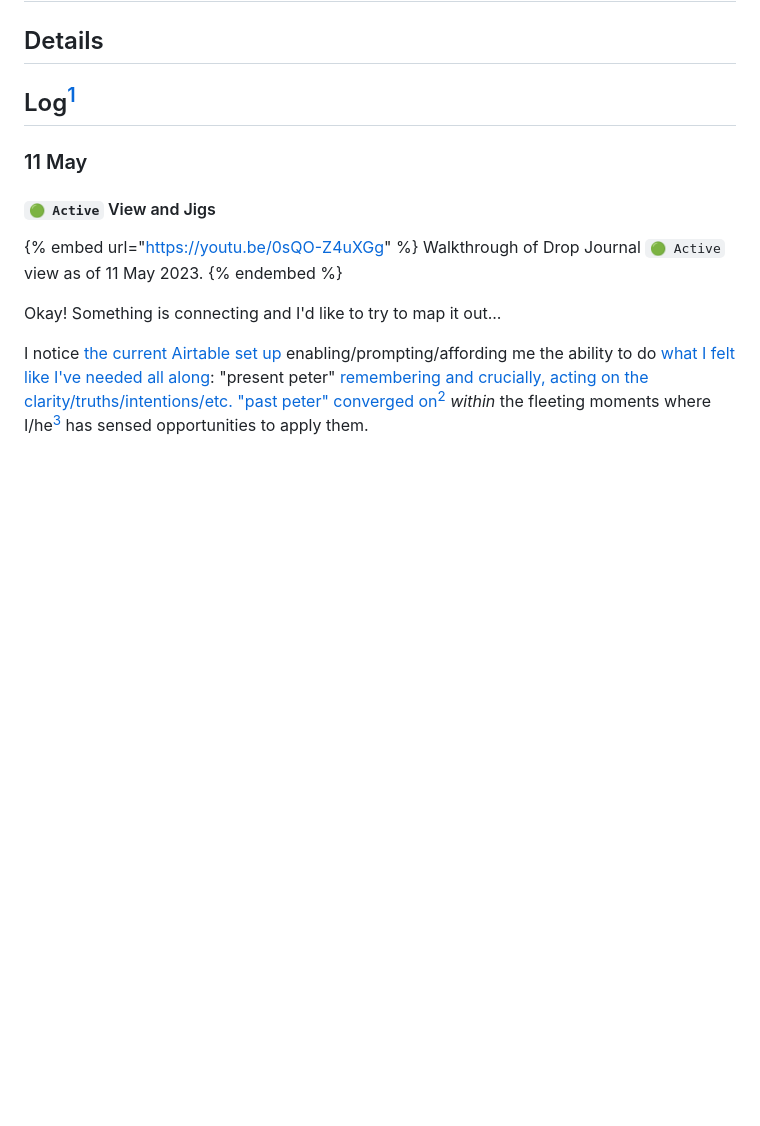
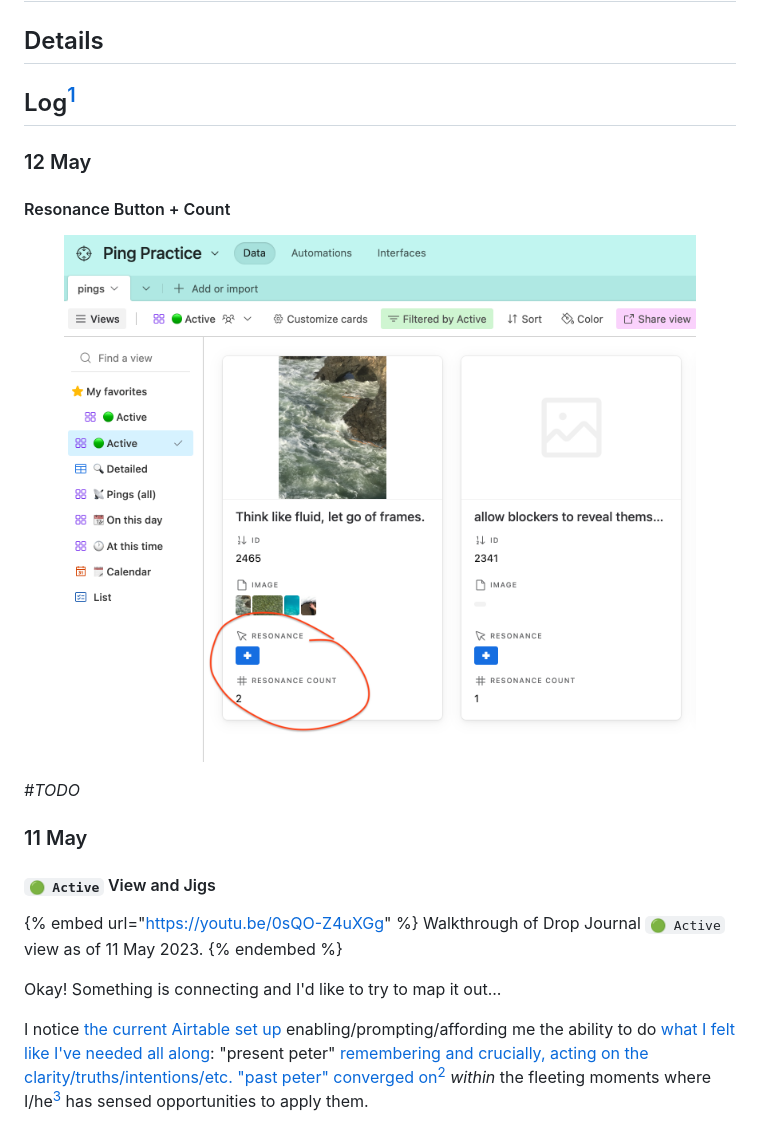
Before and after one commit to PTPells/pingpractice, a Markdown page: experiments/twitter-pt.-2.md, the part around the change. Rendered like a GitHub page; pictures changed too: .gitbook/assets/Airtable resonance button and count.png (added); blank space fills up the shorter version.

Commit message:
GITBOOK-208: change request with no subject merged in GitBook

```diff
--- a/experiments/twitter-pt.-2.md
+++ b/experiments/twitter-pt.-2.md
@@ -22,6 +22,14 @@ The [Twitter experiment](twitter-pt.-1.md) proved successful in so far as the be
 ## Details
 
 ## Log[^1]
+
+### 12 May
+
+#### Resonance Button + Count
+
+<figure><img src="../.gitbook/assets/Airtable resonance button and count.png" alt=""><figcaption></figcaption></figure>
+
+_#TODO_
 
 ### 11 May
 
```
Also changed, not shown: experiments/quick-capture.md (+1 -1 lines).
